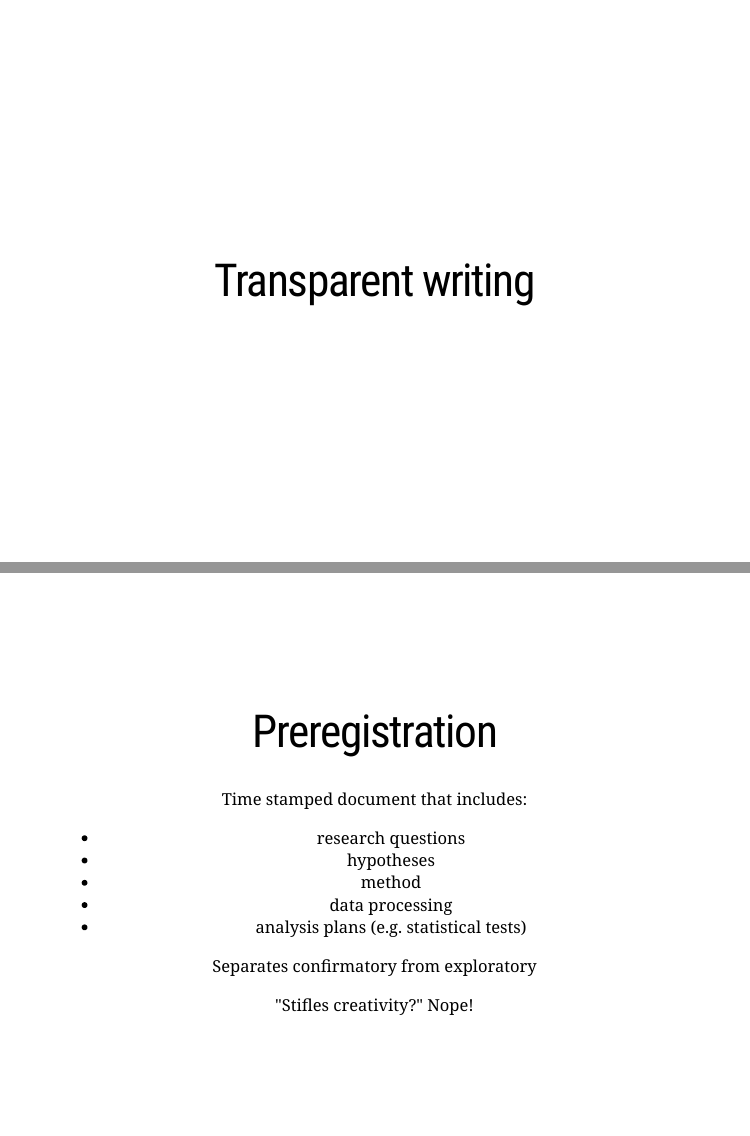
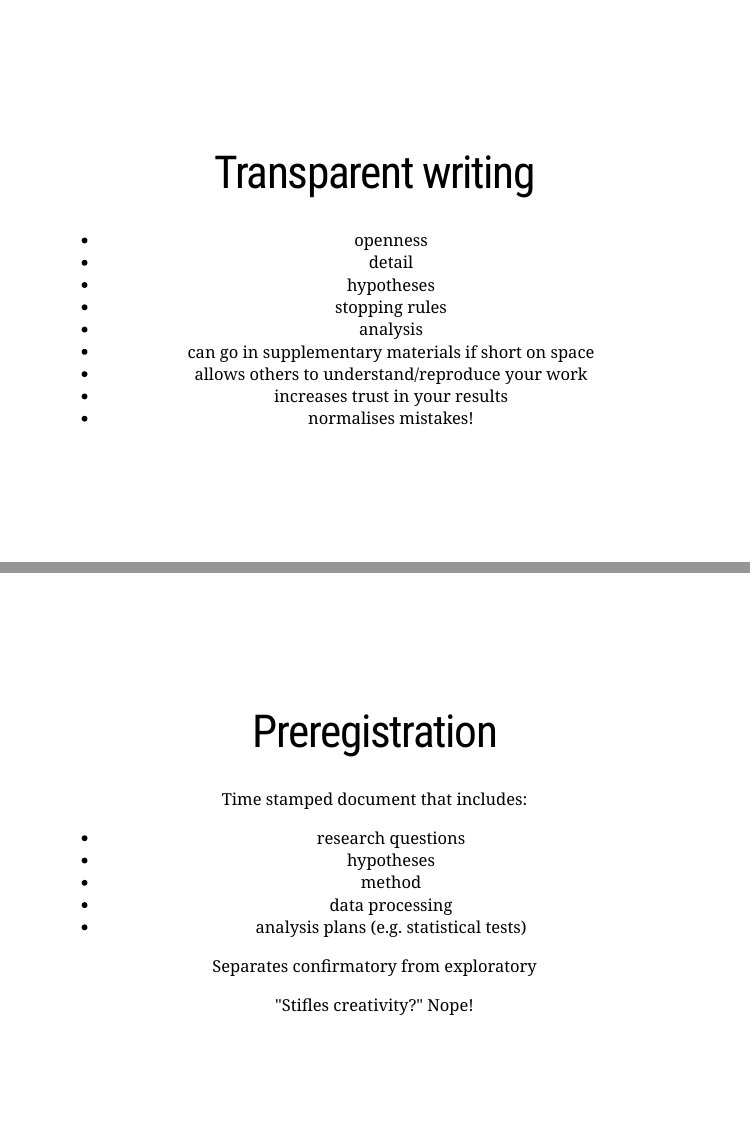
Before and after one commit to NathanKhadaroo/ReproTnovember, an R Markdown document (ReproTnov.Rmd): pages 13 and 14 of 16, joined at a grey line. Rendered offline with R 4.5, knitr and Pandoc, with nearby package versions; the slides are laid out offline by our stand-in for remark.js, each with all of its steps uncovered, in fonts that may differ from those the slides ask for, and without slide numbers, shadows or browser add-ons.

Commit message:
Update ReproTnov.Rmd

```diff
--- a/ReproTnov.Rmd
+++ b/ReproTnov.Rmd
@@ -145,6 +146,15 @@ class: center, middle
 
 # Transparent writing
 
+- openness
+- detail
+ - hypotheses
+ - stopping rules
+ - analysis
+- can go in supplementary materials if short on space
+- allows others to understand/reproduce your work
+- increases trust in your results
+- normalises mistakes!
 
 ---
 class: center, middle
```
Also changed, not shown: ReproTnov.Rmd (1 more changed lines).
